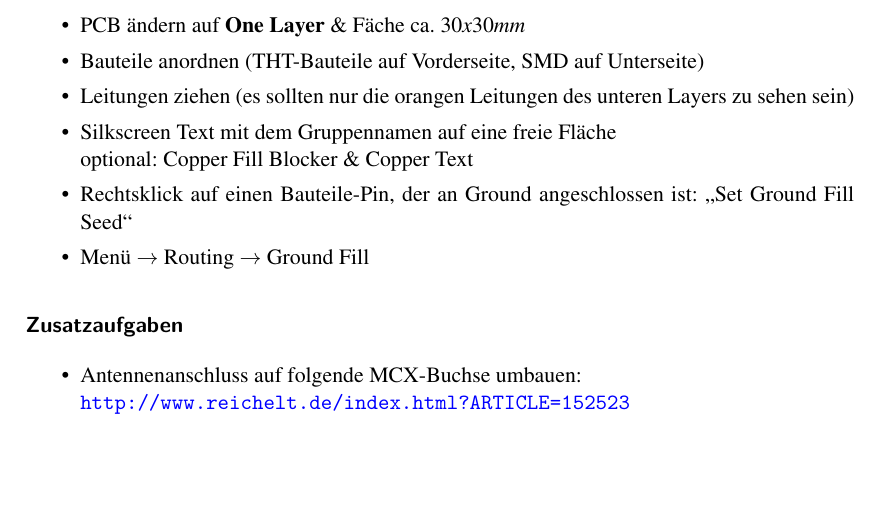
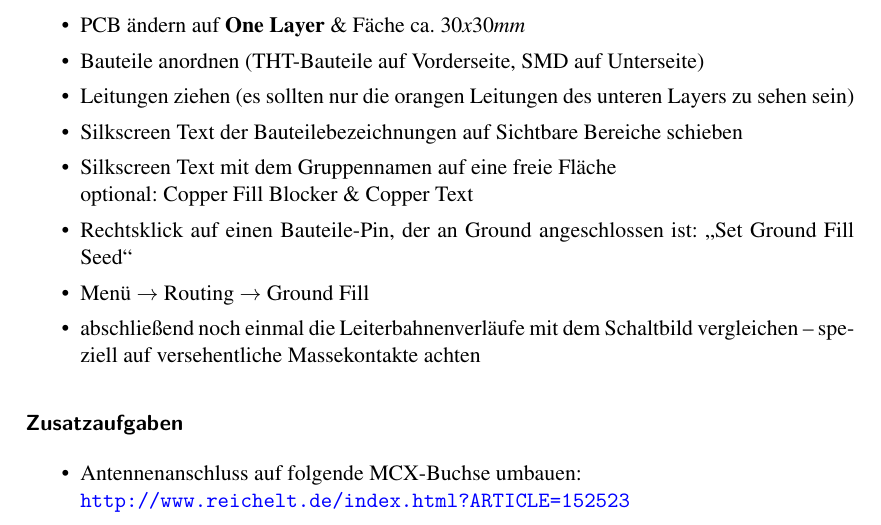
Before and after one commit to aknrdureegaesr/Folien_Amateurfunkkurs_DJ4UF, a LaTeX document (Praxis/SkriptA/Skript_PraxisA_Loesung.tex, which reads Praxis/SkriptA/Schwingkreis/Schwingkreis.tex): part of page 20 of 29, cut so that both start at the same text, the shorter picture padded with empty space. Compiled offline with pdfLaTeX; an older LaTeX class or package is replaced by its successor.

Commit message:
PCB-Hinweise + git ausmisten

```diff
--- a/Praxis/SkriptA/Schwingkreis/Schwingkreis.tex
+++ b/Praxis/SkriptA/Schwingkreis/Schwingkreis.tex
@@ -140,10 +140,13 @@ folgende Belegung:
     \item PCB ändern auf \textbf{One Layer} \& Fäche ca. $30x30mm$
     \item Bauteile anordnen (THT-Bauteile auf Vorderseite, SMD auf Unterseite)
     \item Leitungen ziehen (es sollten nur die orangen Leitungen des unteren Layers zu sehen sein)
+    \item Silkscreen Text der Bauteilebezeichnungen auf Sichtbare Bereiche schieben
     \item Silkscreen Text mit dem Gruppennamen auf eine freie Fläche \\
           optional: Copper Fill Blocker \& Copper Text
     \item Rechtsklick auf einen Bauteile-Pin, der an Ground angeschlossen ist: "`Set Ground Fill Seed"'
     \item Menü $\rightarrow$ Routing $\rightarrow$ Ground Fill
+    \item abschließend noch einmal die Leiterbahnenverläufe mit dem Schaltbild
+          vergleichen -- speziell auf versehentliche Massekontakte achten
 \end{itemize}
 
 \subsubsection{Zusatzaufgaben}
```
Also changed, not shown: Praxis/SkriptA/Skript_PraxisA.pdf (deleted), 9 other files.
